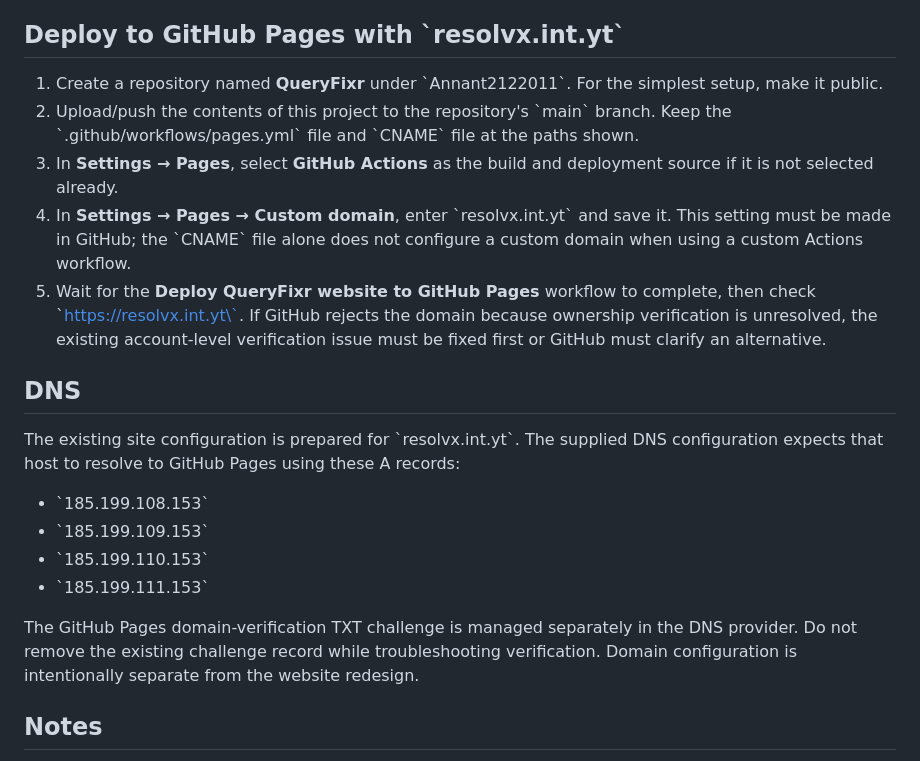
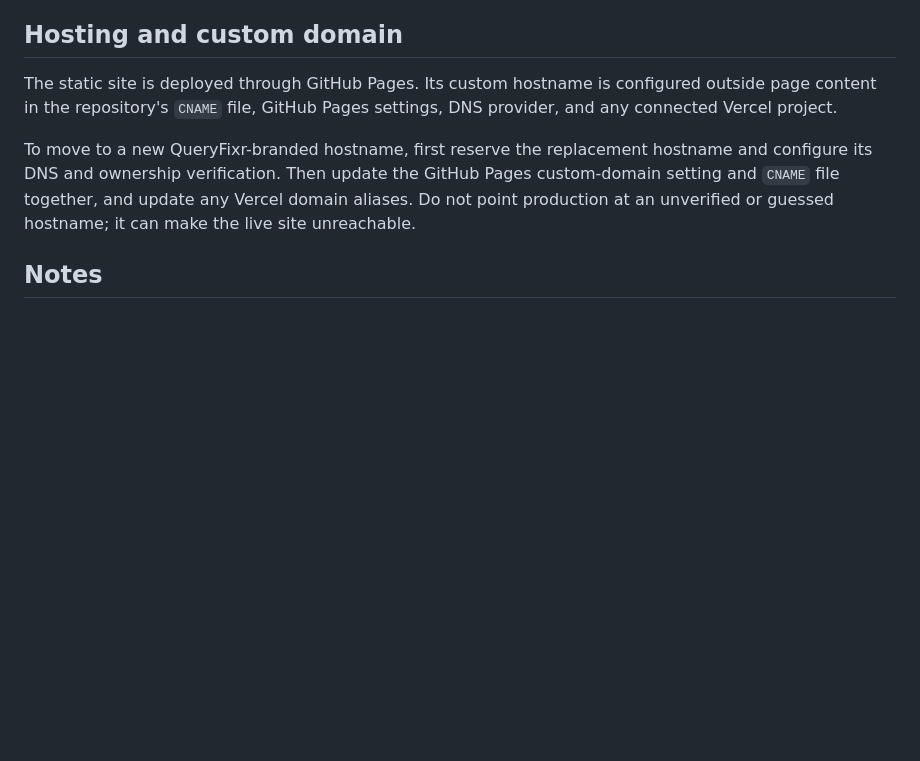
Before and after one commit to Annant2122011/Resolvx, a Markdown page: README.md, the part around the change. GitHub-like rendering; blank space fills up the shorter version.

Commit message:
Remove legacy hostname branding from website deployment guide

```diff
--- a/README.md
+++ b/README.md
@@ -23,24 +23,11 @@ The website is a product introduction and documentation experience. It does **no
 - The pages deliberately distinguish current capability areas, features that still need live test-guild acceptance, and roadmap-only work. The feature page is the inventory; the wiki explains behavior and limits.
 - The website language selector requests machine translation of public page copy from an external service. It is separate from the bot's server-level message locale and does not connect to Discord or send ticket data.
 
-## Deploy to GitHub Pages with \`resolvx.int.yt\`
+## Hosting and custom domain
 
-1. Create a repository named **QueryFixr** under \`Annant2122011\`. For the simplest setup, make it public.
-2. Upload/push the contents of this project to the repository's \`main\` branch. Keep the \`.github/workflows/pages.yml\` file and \`CNAME\` file at the paths shown.
-3. In **Settings → Pages**, select **GitHub Actions** as the build and deployment source if it is not selected already.
-4. In **Settings → Pages → Custom domain**, enter \`resolvx.int.yt\` and save it. This setting must be made in GitHub; the \`CNAME\` file alone does not configure a custom domain when using a custom Actions workflow.
-5. Wait for the **Deploy QueryFixr website to GitHub Pages** workflow to complete, then check \`https://resolvx.int.yt\`. If GitHub rejects the domain because ownership verification is unresolved, the existing account-level verification issue must be fixed first or GitHub must clarify an alternative.
+The static site is deployed through GitHub Pages. Its custom hostname is configured outside page content in the repository's `CNAME` file, GitHub Pages settings, DNS provider, and any connected Vercel project.
 
-## DNS
-
-The existing site configuration is prepared for \`resolvx.int.yt\`. The supplied DNS configuration expects that host to resolve to GitHub Pages using these A records:
-
-- \`185.199.108.153\`
-- \`185.199.109.153\`
-- \`185.199.110.153\`
-- \`185.199.111.153\`
-
-The GitHub Pages domain-verification TXT challenge is managed separately in the DNS provider. Do not remove the existing challenge record while troubleshooting verification. Domain configuration is intentionally separate from the website redesign.
+To move to a new QueryFixr-branded hostname, first reserve the replacement hostname and configure its DNS and ownership verification. Then update the GitHub Pages custom-domain setting and `CNAME` file together, and update any Vercel domain aliases. Do not point production at an unverified or guessed hostname; it can make the live site unreachable.
 
 ## Notes
 
```
